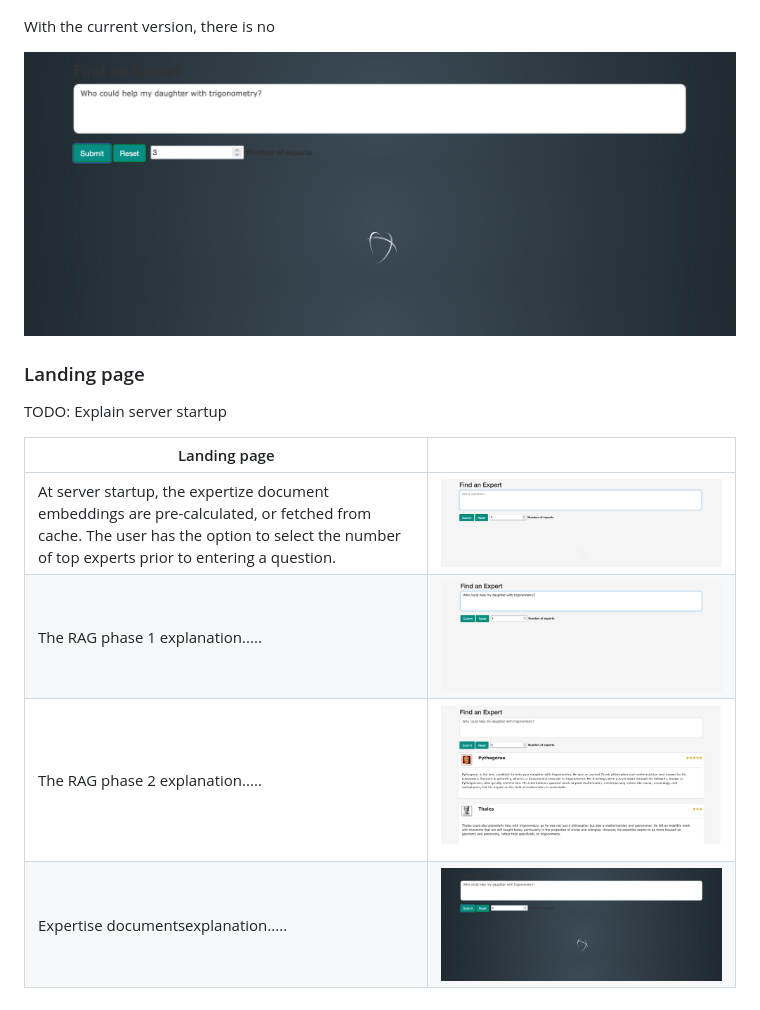
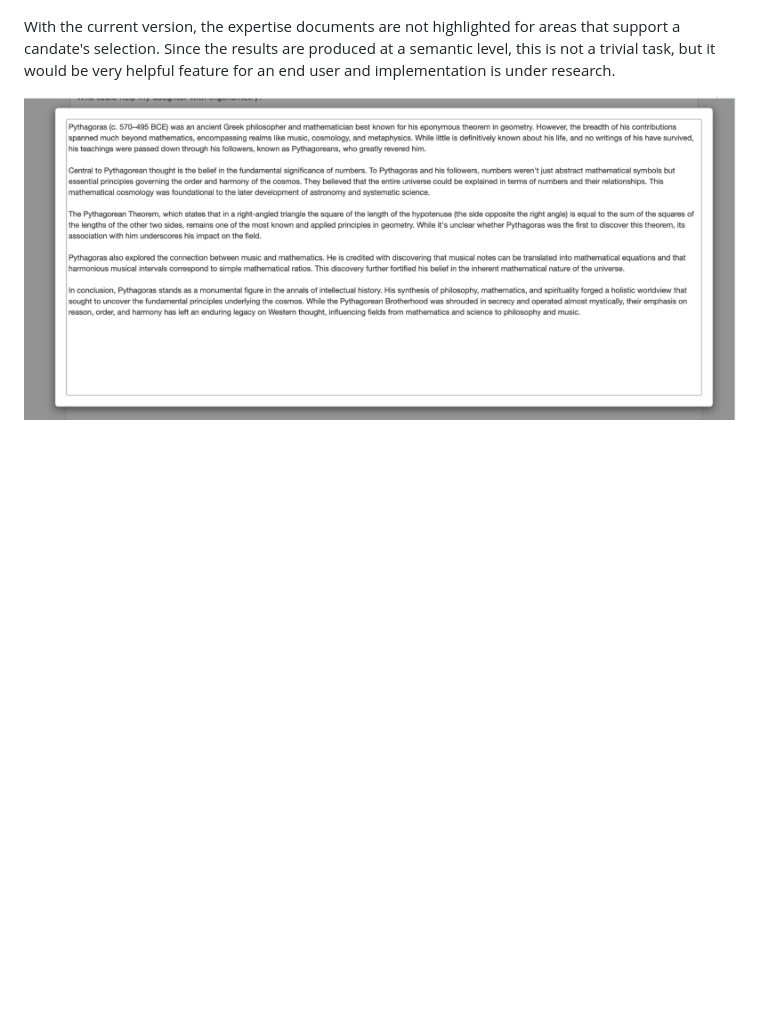
Before and after one commit to simoarajarvi/philosophers, a Markdown page: README.MD, the part around the change. GitHub-like rendering; blank space fills up the shorter version.

Commit message:
Update README.MD
Add readme screenshots.

```diff
--- a/README.MD
+++ b/README.MD
@@ -28,19 +28,6 @@ Whe the user submits a question, the question text is first processed the embedd
 
 ![Screenshot of home page](./img/results.png)
 
-With the current version, there is no
+With the current version, the expertise documents are not highlighted for areas that support a candate's selection. Since the results are produced at a semantic level, this is not a trivial task, but it would be very helpful feature for an end user and implementation is under research.
 
-![Screenshot of home page](./img/retrieval.png)
-
-
-
-### Landing page
-
-TODO: Explain server startup
-
-| Landing page  |  |
-| ------------- | ------------- |
-At server startup, the expertize document embeddings are pre-calculated, or fetched from cache. The user has the option to select the number of top experts prior to entering a question. | ![Screenshot of home page](./img/init.png)
-The RAG phase 1 explanation..... | ![Screenshot of home page](./img/question.png)
-The RAG phase 2 explanation..... | ![Screenshot of home page](./img/results.png)
-Expertise documentsexplanation..... | ![Screenshot of home page](./img/retrieval.png)
+![Screenshot of home page](./img/expertise_basis.png)
```
